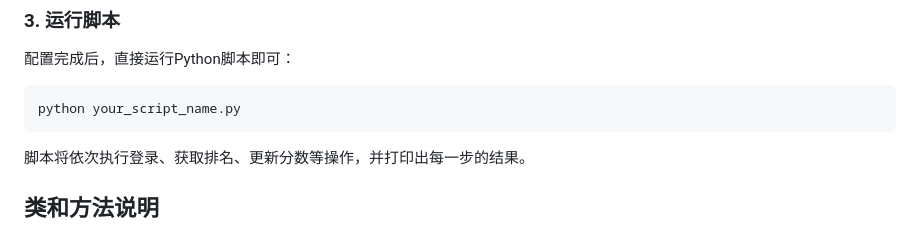
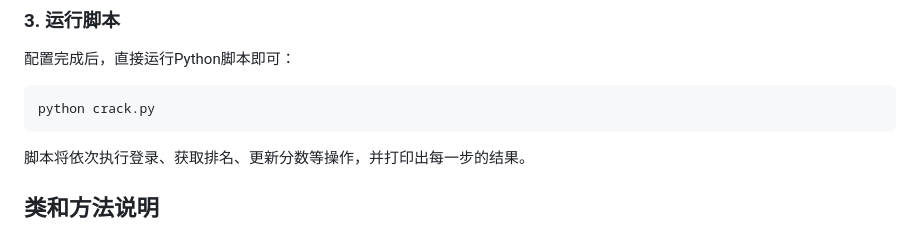
Before and after one commit to franksmithx26/BK179_MarkChange, a Markdown page: README.md, the part around the change. Rendered like a GitHub page.

````diff
--- a/README.md
+++ b/README.md
@@ -73,7 +73,7 @@ if __name__ == '__main__':
 配置完成后，直接运行Python脚本即可：
 
 ```bash
-python your_script_name.py
+python crack.py
 ```
 
 脚本将依次执行登录、获取排名、更新分数等操作，并打印出每一步的结果。
````
